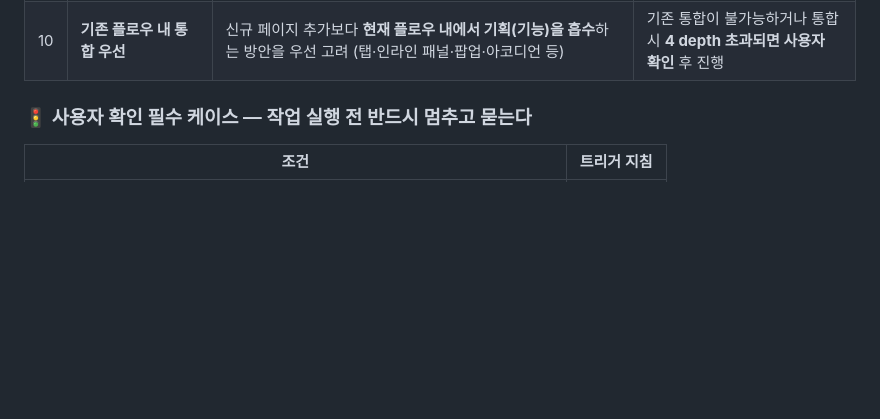
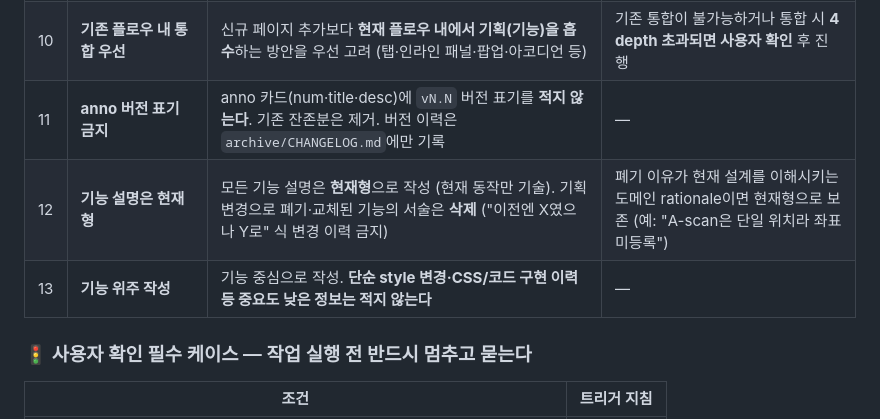
Before and after one commit to twinbee419-cloud/erut-interactive-prototype, a Markdown page: CLAUDE.md, the part around the change. Rendered like a GitHub page; blank space fills up the shorter version.

Commit message:
docs(CLAUDE.md): anno 작성 지침 추가 (#11~#13 — vN.N 금지·현재형·기능 위주)
산출물 작업 지침에 anno/description 작성 규칙 3건 추가:
- #11 anno 카드(num·title·desc)에 vN.N 버전 표기 금지 (이력은 archive/CHANGELOG)
- #12 모든 기능 설명 현재형 — 폐기·교체 기능 서술 삭제 (도메인 rationale은 현재형 보존)
- #13 기능 위주 — 단순 style·코드 구현 이력 등 저중요도 정보 제외

메인 mockup의 렌더 vN.N 90곳 제거(anno43+캡션17+태그/배지/lead30)는
HTML(gitignore) 로컬 반영 — 상태바 버전값·파일명·주석 버전은 보존.

Co-Authored-By: Claude Opus 4.8 (1M context) <noreply@anthropic.com>

```diff
--- a/CLAUDE.md
+++ b/CLAUDE.md
@@ -124,6 +124,9 @@ design-system/
 | 8 | **기획 큰 변경 시 사전 확인** | 새 화면 신설·여러 슬라이드 동시 영향·진입 흐름 변경 등 **기획이 크게 변경되는 경우 작업 실행 전 반드시 사용자에게 확인** | 단일 화면 내 컴포넌트 추가/수정 같은 작은 변경은 즉시 진행 |
 | 9 | **개선 방안 적극 제안** | 지시사항보다 UI/UX·아키텍처 측면에서 더 좋은 방안이 있다면 **적극 제안하고 반드시 의견 확인 후 진행** | 제안 사항이 없을 경우 지시사항 그대로 즉시 진행 |
 | 10 | **기존 플로우 내 통합 우선** | 신규 페이지 추가보다 **현재 플로우 내에서 기획(기능)을 흡수**하는 방안을 우선 고려 (탭·인라인 패널·팝업·아코디언 등) | 기존 통합이 불가능하거나 통합 시 **4 depth 초과되면 사용자 확인** 후 진행 |
+| 11 | **anno 버전 표기 금지** | anno 카드(num·title·desc)에 `vN.N` 버전 표기를 **적지 않는다**. 기존 잔존분은 제거. 버전 이력은 `archive/CHANGELOG.md`에만 기록 | — |
+| 12 | **기능 설명은 현재형** | 모든 기능 설명은 **현재형**으로 작성 (현재 동작만 기술). 기획 변경으로 폐기·교체된 기능의 서술은 **삭제** ("이전엔 X였으나 Y로" 식 변경 이력 금지) | 폐기 이유가 현재 설계를 이해시키는 도메인 rationale이면 현재형으로 보존 (예: "A-scan은 단일 위치라 좌표 미등록") |
+| 13 | **기능 위주 작성** | 기능 중심으로 작성. **단순 style 변경·CSS/코드 구현 이력 등 중요도 낮은 정보는 적지 않는다** | — |
 
 ### 🚦 사용자 확인 필수 케이스 — 작업 실행 전 반드시 멈추고 묻는다
 
```
